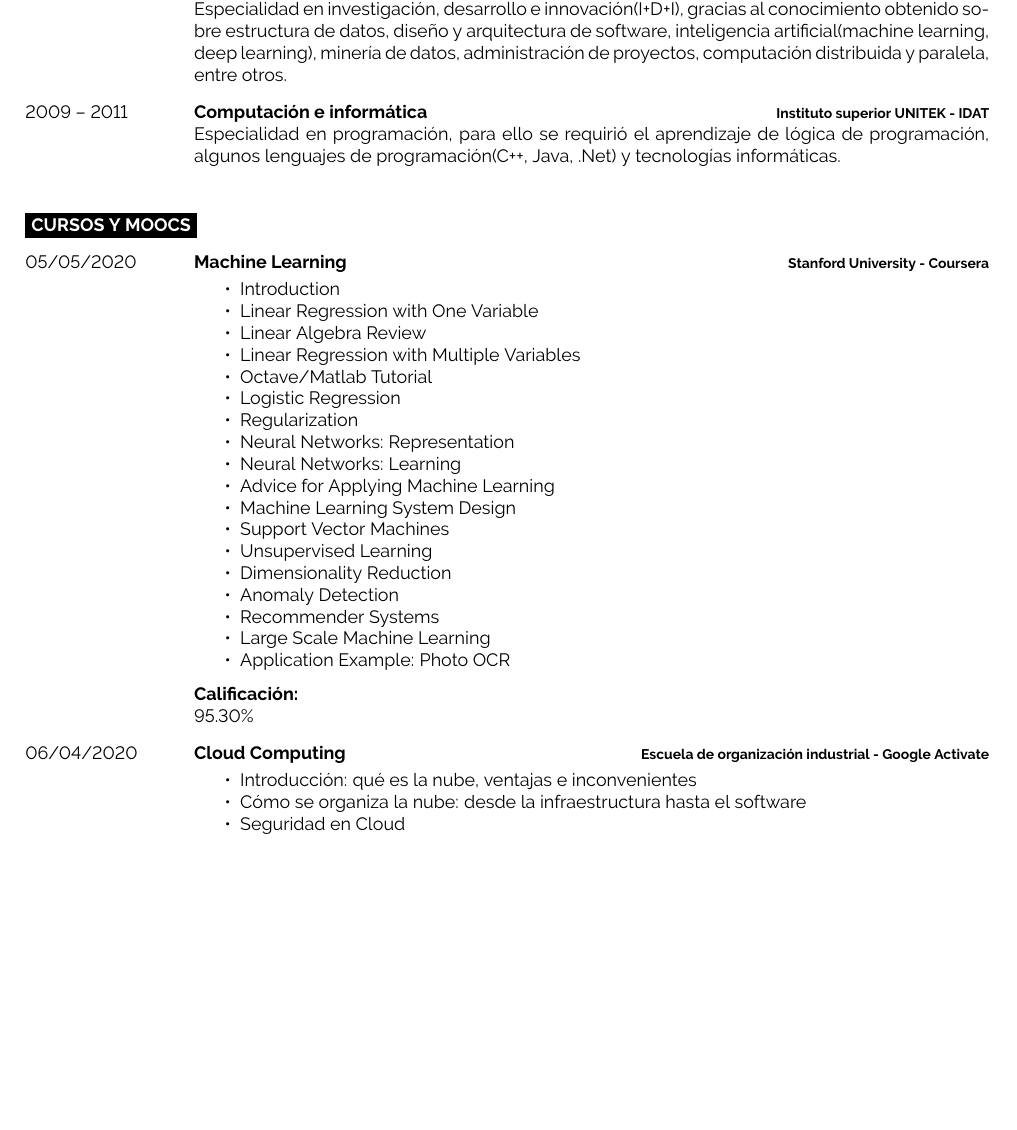
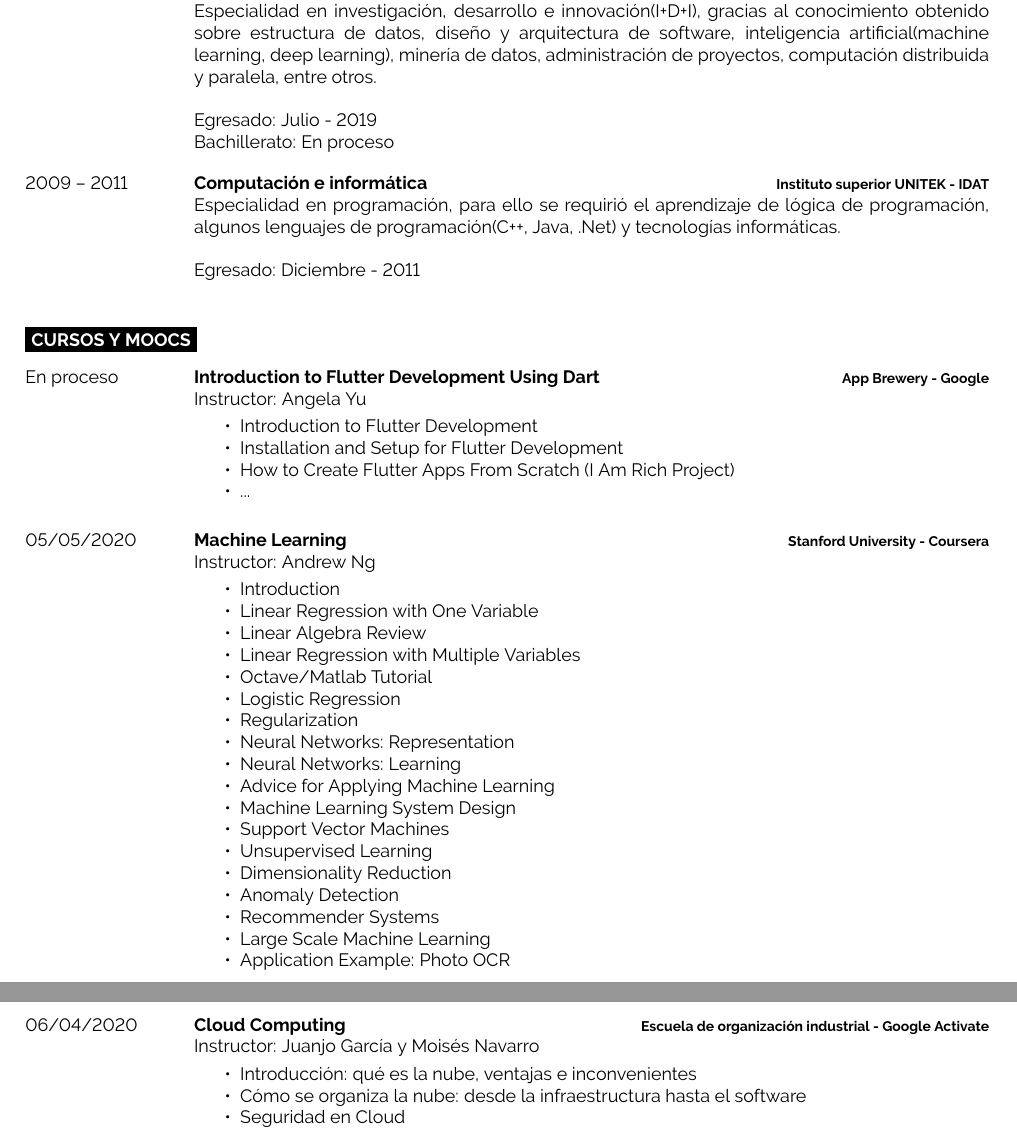
Before and after one commit to KelvinHelmut/CV, a LaTeX document (main.tex, which reads sections/education.tex): part of page 3 of 3 before the commit and two parts of pages 3 and 4 of 4 after it, the two joined at a grey line, cut so that both start at the same text, the shorter picture padded with empty space. Compiled offline with pdfLaTeX.

Commit message:
Actualización de educación y moocs

```diff
--- a/sections/education.tex
+++ b/sections/education.tex
@@ -5,21 +5,47 @@
 		{2014 -- 2019}
 		{Ingeniería de software}
 		{Universidad La Salle}
-		{Especialidad en investigación, desarrollo e innovación(I+D+I), gracias al conocimiento obtenido sobre estructura de datos, diseño y arquitectura de software, inteligencia artificial(machine learning, deep learning), minería de datos, administración de proyectos, computación distribuida y paralela, entre otros.}
+		{
+		    Especialidad en investigación, desarrollo e innovación(I+D+I), gracias al conocimiento obtenido sobre estructura de datos, diseño y arquitectura de software, inteligencia artificial(machine learning, deep learning), minería de datos, administración de proyectos, computación distribuida y paralela, entre otros.\\
+
+		    Egresado: Julio - 2019 \\
+		    Bachillerato: En proceso
+		}
 	\entry
 		{2009 -- 2011}
 		{Computación e informática}
 		{Instituto superior UNITEK - IDAT}
-		{Especialidad en programación, para ello se requirió el aprendizaje de lógica de programación, algunos lenguajes de programación(C++, Java, .Net) y tecnologías informáticas.}
+		{
+		    Especialidad en programación, para ello se requirió el aprendizaje de lógica de programación, algunos lenguajes de programación(C++, Java, .Net) y tecnologías informáticas.\\
+
+		    Egresado: Diciembre - 2011
+        }
 \end{entrylist}
 
 \cvsect{Cursos y MOOCs}
 \begin{entrylist}
+    \entry
+		{En proceso}
+		{Introduction to Flutter Development Using Dart}
+		{App Brewery - Google}
+		{
+		    Instructor: Angela Yu \\
+		    \vspace{-5mm}
+    	    \begin{itemize}
+    	        \setlength\itemsep{0pt}
+    	        \setlength\parskip{0pt}
+    	        \item Introduction to Flutter Development
+    	        \item Installation and Setup for Flutter Development
+    	        \item How to Create Flutter Apps From Scratch (I Am Rich Project)
+    	        \item ...
+            \end{itemize}
+		}
 	\entry
 		{05/05/2020}
 		{Machine Learning}
 		{Stanford University - Coursera}
 		{
+		    Instructor: Andrew Ng \\
 		    \vspace{-5mm}
     	    \begin{itemize}
     	        \setlength\itemsep{0pt}
@@ -51,6 +77,7 @@
 		{Cloud Computing}
 		{Escuela de organización industrial - Google Activate}
 		{
+		    Instructor: Juanjo García y Moisés Navarro \\
 		    \vspace{-5mm}
 		    \begin{itemize}
 		        \setlength\itemsep{0pt}
```
